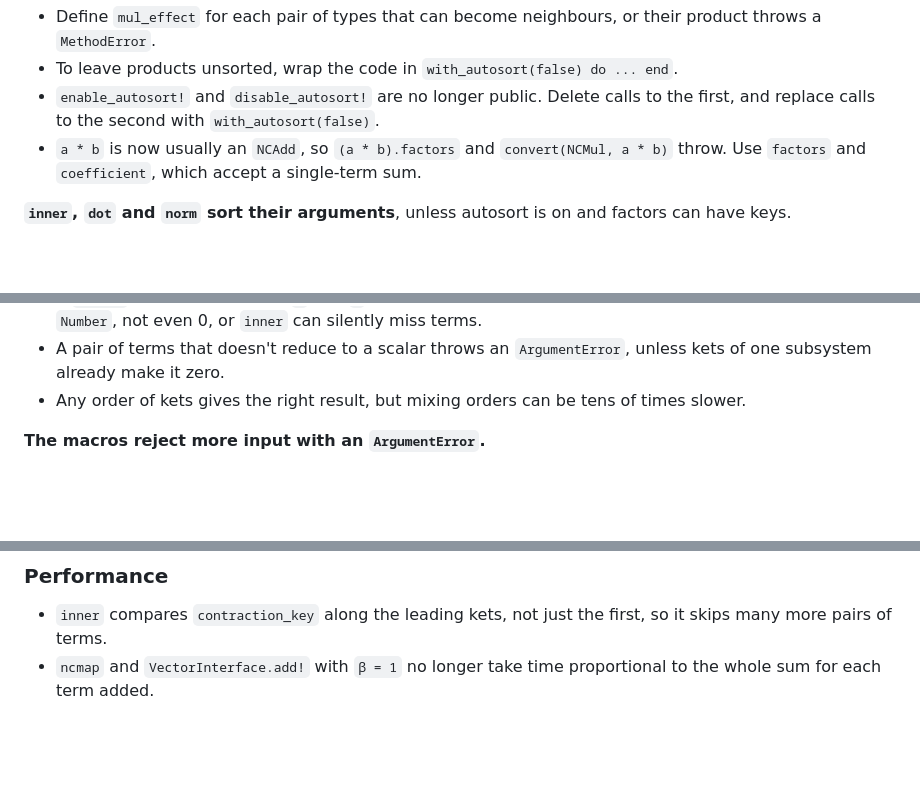
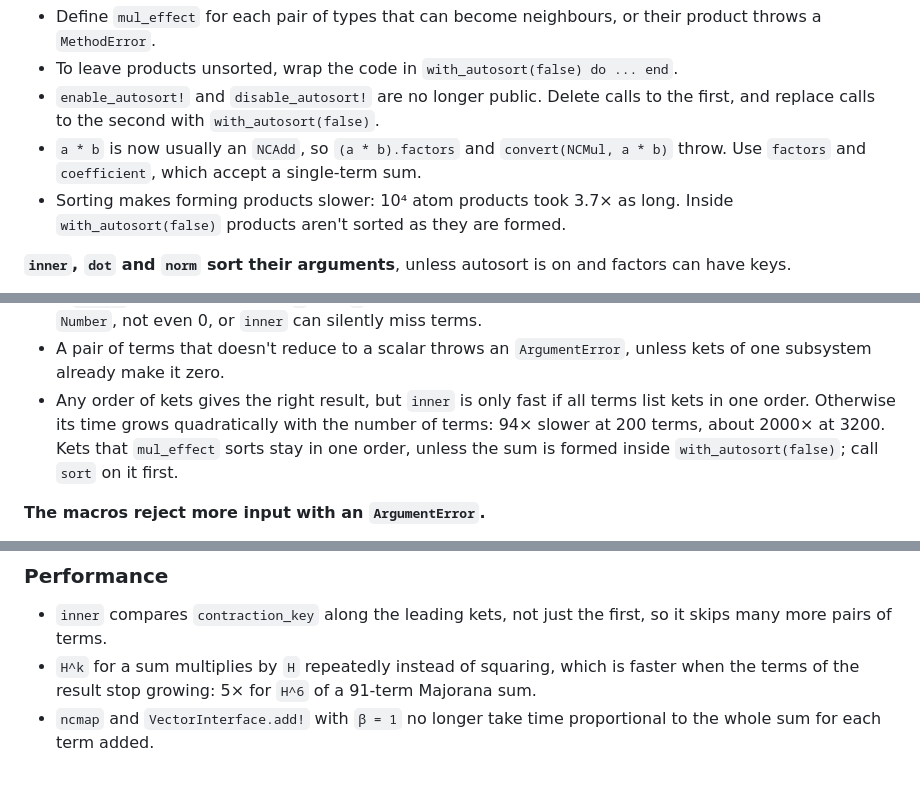
Before and after one commit to cvsvensson/NonCommutativeProducts.jl, a Markdown page: CHANGELOG.md, 3 parts joined by grey strips. GitHub-like rendering; blank space fills up the shorter version.

Commit message:
Correct the performance notes in the changelog
The cost of mixed ket orders in inner is quadratic, not a constant factor.
The previous commit dropped the speedup of H^k on a noisy timing; repeated
timings show it where the terms of the result stop growing. Also note the
cost of sorting products.

Co-Authored-By: Claude Opus 5.5 <noreply@anthropic.com>

```diff
--- a/CHANGELOG.md
+++ b/CHANGELOG.md
@@ -11,6 +11,7 @@ Changes since 0.5.2.
 - To leave products unsorted, wrap the code in `with_autosort(false) do ... end`.
 - `enable_autosort!` and `disable_autosort!` are no longer public. Delete calls to the first, and replace calls to the second with `with_autosort(false)`.
 - `a * b` is now usually an `NCAdd`, so `(a * b).factors` and `convert(NCMul, a * b)` throw. Use `factors` and `coefficient`, which accept a single-term sum.
+- Sorting makes forming products slower: 10⁴ atom products took 3.7× as long. Inside `with_autosort(false)` products aren't sorted as they are formed.
 
 **`inner`, `dot` and `norm` sort their arguments**, unless autosort is on and factors can have keys.
 - Sorting calls `mul_effect` on neighbouring factors, so kets multiplied inside `with_autosort(false)` can now throw.
@@ -20,7 +21,7 @@ Changes since 0.5.2.
 - `mul_effect(k', l)` must be defined for kets whose keys differ, and must be a `Number` when the keys are equal, or `inner` throws.
 - A `Number` from it asserts that `k` and `l` are in one subsystem. Across subsystems it must not be a `Number`, not even 0, or `inner` can silently miss terms.
 - A pair of terms that doesn't reduce to a scalar throws an `ArgumentError`, unless kets of one subsystem already make it zero.
-- Any order of kets gives the right result, but mixing orders can be tens of times slower.
+- Any order of kets gives the right result, but `inner` is only fast if all terms list kets in one order. Otherwise its time grows quadratically with the number of terms: 94× slower at 200 terms, about 2000× at 3200. Kets that `mul_effect` sorts stay in one order, unless the sum is formed inside `with_autosort(false)`; call `sort` on it first.
 
 **The macros reject more input with an `ArgumentError`.**
 - `@nc`: `Number` subtypes, `Any`, and unions that include a number.
@@ -48,4 +49,5 @@ Documented but not yet `public`:
 ### Performance
 
 - `inner` compares `contraction_key` along the leading kets, not just the first, so it skips many more pairs of terms.
+- `H^k` for a sum multiplies by `H` repeatedly instead of squaring, which is faster when the terms of the result stop growing: 5× for `H^6` of a 91-term Majorana sum.
 - `ncmap` and `VectorInterface.add!` with `β = 1` no longer take time proportional to the whole sum for each term added.
```
